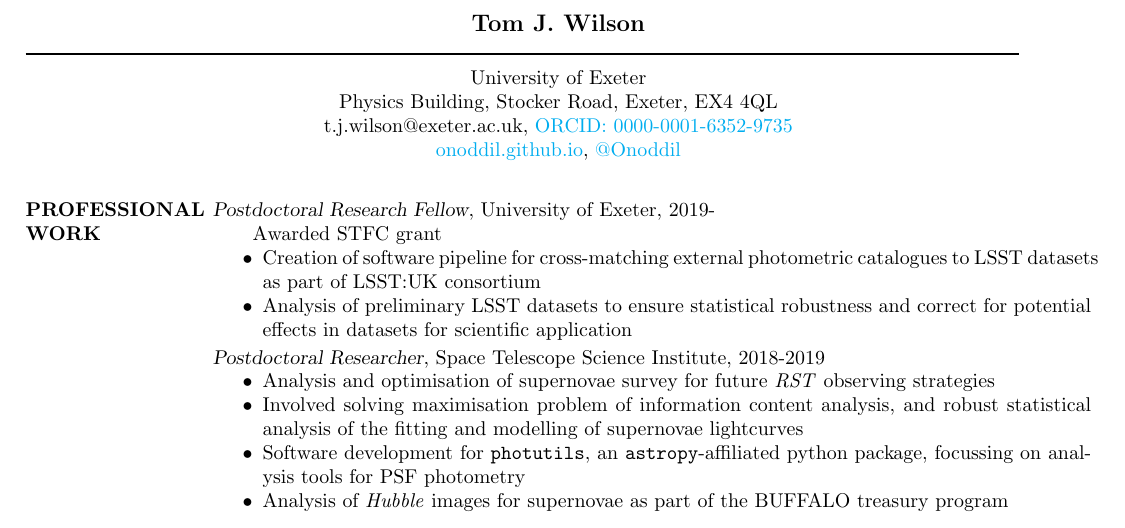
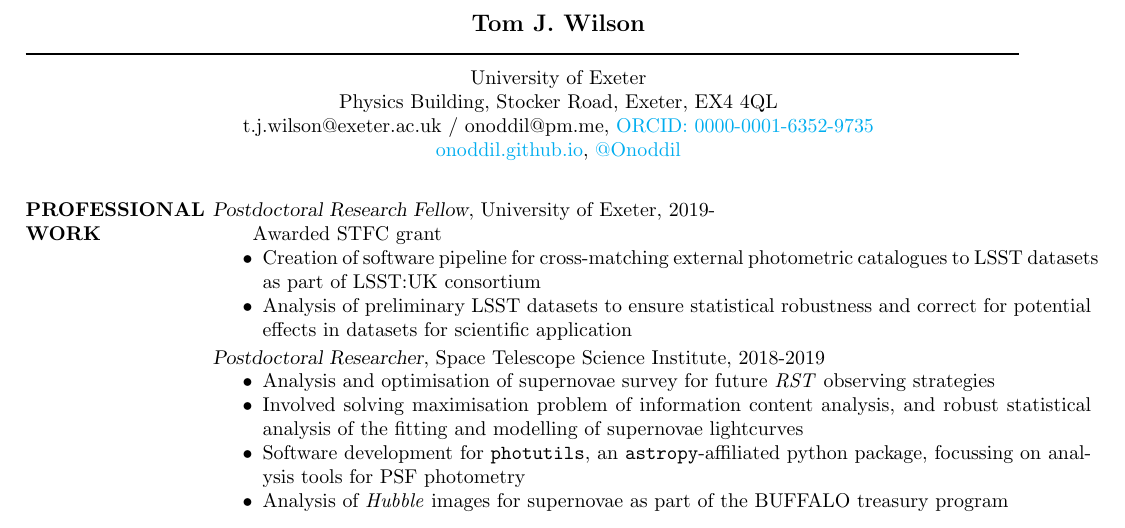
Before and after one commit to Onoddil/Onoddil.github.io, a LaTeX CV (CV/tom_j_wilson_cv.tex): part of page 1 of 3, cut so that both start at the same text. Compiled offline with pdfLaTeX.

Commit message:
Added alternate email address to CV.

```diff
--- a/CV/tom_j_wilson_cv.tex
+++ b/CV/tom_j_wilson_cv.tex
@@ -45,7 +45,7 @@
 
 \moveleft.5\hoffset\centerline{University of Exeter} % Your address
 \moveleft.5\hoffset\centerline{Physics Building, Stocker Road, Exeter, EX4 4QL}
-\moveleft.5\hoffset\centerline{t.j.wilson@exeter.ac.uk, \href{https://orcid.org/0000-0001-6352-9735}{ORCID: 0000-0001-6352-9735}}
+\moveleft.5\hoffset\centerline{t.j.wilson@exeter.ac.uk / onoddil@pm.me, \href{https://orcid.org/0000-0001-6352-9735}{ORCID: 0000-0001-6352-9735}}
 \moveleft.5\hoffset\centerline{\href{https://onoddil.github.io}{onoddil.github.io}, \href{https://www.twitter.com/onoddil}{@Onoddil}}
 
 %----------------------------------------------------------------------------------------
```
Also changed, not shown: Software_Engineer_CV/tom_j_wilson_cv.tex (+1 -1 lines), CV/tom_j_wilson_cv.pdf, Software_Engineer_CV/tom_j_wilson_cv.pdf.
